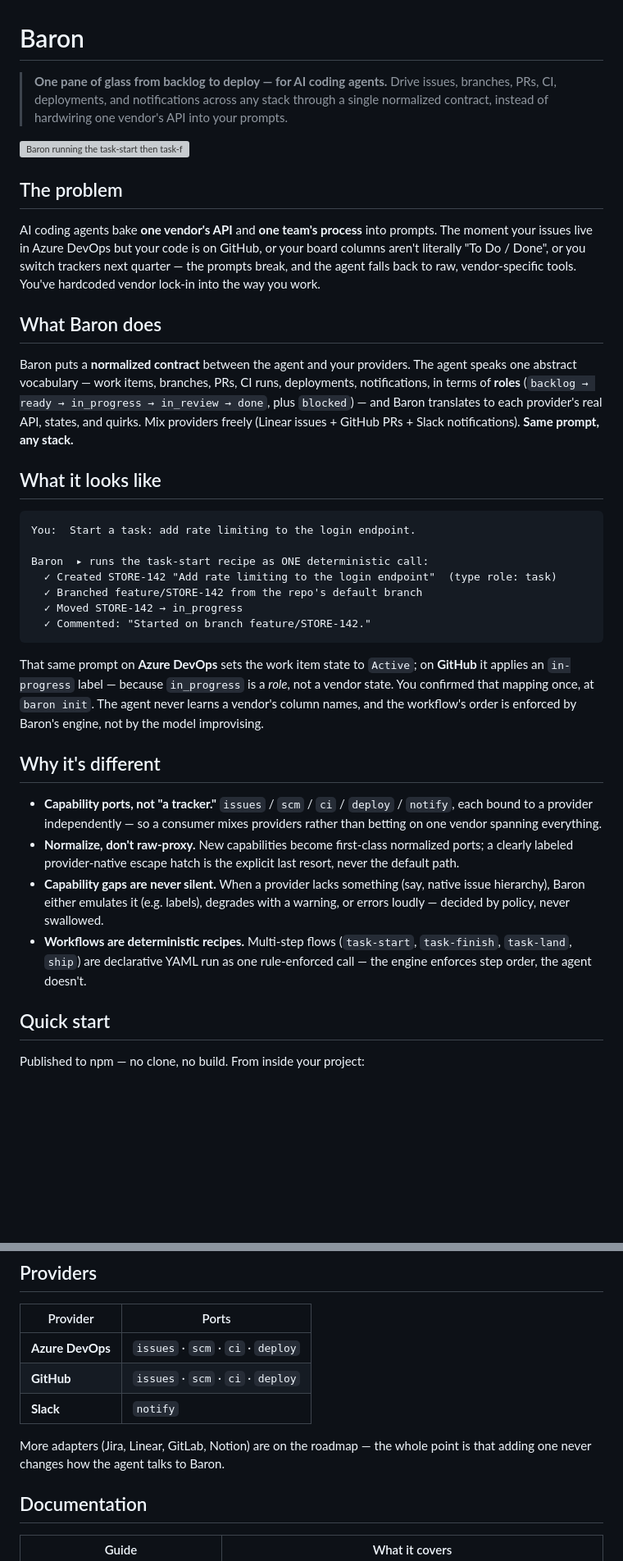
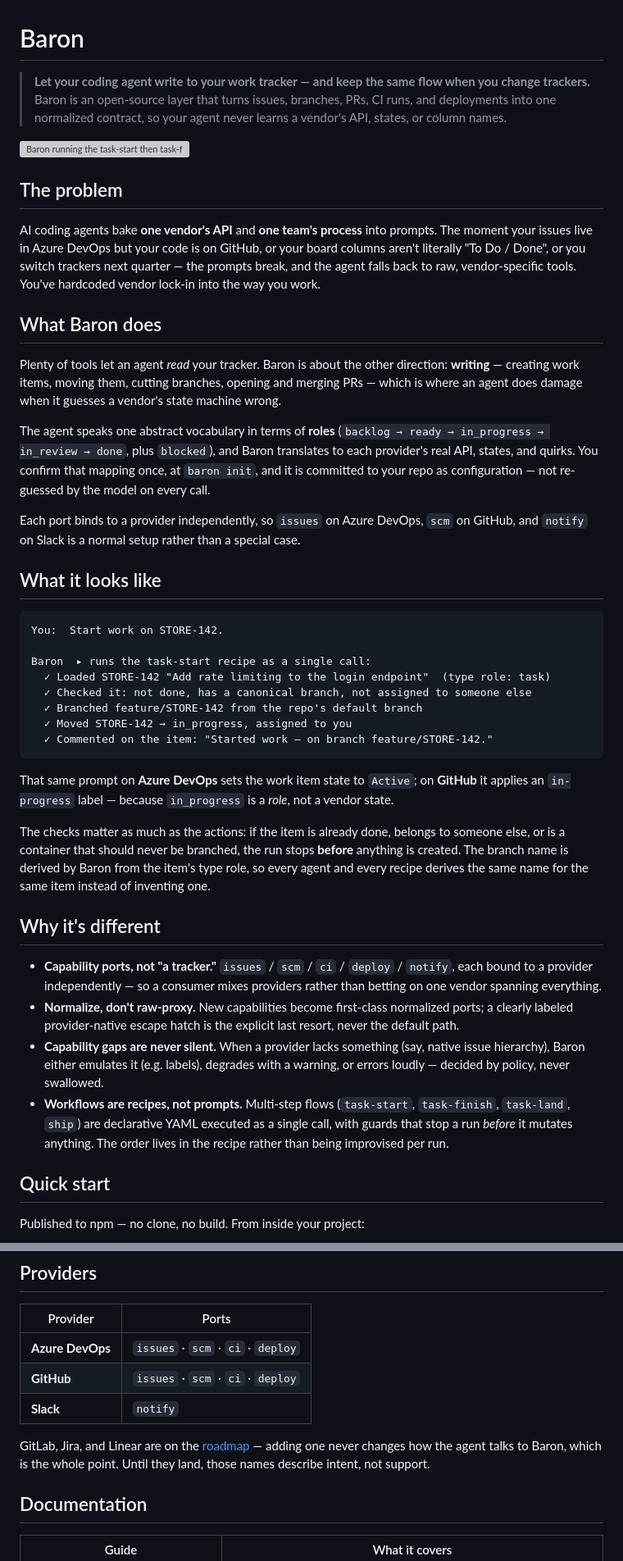
Before and after one commit to loncadev/baron, a Markdown page: README.md, 2 parts joined by grey strips. Shown at 82% size. Drawn GitHub-style; blank space fills up the shorter version; grey boxes are pictures that could not be loaded.

Commit message:
docs: sell the write path, and stop claiming what is not true yet
The README led with "one pane of glass from backlog to deploy", which puts
Baron on the same shelf as internal developer portals — the wrong buyer and
a fight against agent control planes shipped by the platform owners. What is
actually uncontested is the write direction: normalized read layers already
exist, and the provider MCP servers are deliberate 1:1 REST proxies. A
role-mapped, gap-negotiated write surface has no equivalent.

Three claims were also wrong, and each is the kind a first real user finds
in ten minutes:

- The mixed-provider example used "Linear issues + GitHub PRs". There is no
  Linear adapter. It now shows Azure DevOps + GitHub + Slack, which exists.
- The worked example showed task-start CREATING a work item. It loads an
  existing one (ARCHITECTURE #21); task-new creates. Replaced with what the
  recipe actually does, including the guards, since refusing to act on a done
  or someone else's item is the interesting part.
- "The engine enforces step order, the agent doesn't" is not true today: the
  MCP server exposes every mutating primitive alongside baron_recipe_run
  (#17). Softened to what the recipe engine does guarantee — order defined in
  the recipe, guards before mutation — until enforcement is real.

Status now says Baron runs this repository and calls that a proof rather than
adoption, and points at ROADMAP.md for what is out of scope.

````diff
--- a/README.md
+++ b/README.md
@@ -1,8 +1,8 @@
 # Baron
 
-> **One pane of glass from backlog to deploy — for AI coding agents.**
-> Drive issues, branches, PRs, CI, deployments, and notifications across any stack through a single
-> normalized contract, instead of hardwiring one vendor's API into your prompts.
+> **Let your coding agent write to your work tracker — and keep the same flow when you change trackers.**
+> Baron is an open-source layer that turns issues, branches, PRs, CI runs, and deployments into one
+> normalized contract, so your agent never learns a vendor's API, states, or column names.
 
 ![Baron running the task-start then task-finish recipes through its normalized ports](docs/demo/baron-demo.gif)
 
@@ -15,28 +15,38 @@ vendor-specific tools. You've hardcoded vendor lock-in into the way you work.
 
 ## What Baron does
 
-Baron puts a **normalized contract** between the agent and your providers. The agent speaks one
-abstract vocabulary — work items, branches, PRs, CI runs, deployments, notifications, in terms of
-**roles** (`backlog → ready → in_progress → in_review → done`, plus `blocked`) — and Baron translates
-to each provider's real API, states, and quirks. Mix providers freely (Linear issues + GitHub PRs +
-Slack notifications). **Same prompt, any stack.**
+Plenty of tools let an agent *read* your tracker. Baron is about the other direction: **writing** —
+creating work items, moving them, cutting branches, opening and merging PRs — which is where an agent
+does damage when it guesses a vendor's state machine wrong.
+
+The agent speaks one abstract vocabulary in terms of **roles** (`backlog → ready → in_progress →
+in_review → done`, plus `blocked`), and Baron translates to each provider's real API, states, and
+quirks. You confirm that mapping once, at `baron init`, and it is committed to your repo as
+configuration — not re-guessed by the model on every call.
+
+Each port binds to a provider independently, so `issues` on Azure DevOps, `scm` on GitHub, and
+`notify` on Slack is a normal setup rather than a special case.
 
 ## What it looks like
 
 ```
-You:  Start a task: add rate limiting to the login endpoint.
+You:  Start work on STORE-142.
 
-Baron  ▸ runs the task-start recipe as ONE deterministic call:
-  ✓ Created STORE-142 "Add rate limiting to the login endpoint"  (type role: task)
+Baron  ▸ runs the task-start recipe as a single call:
+  ✓ Loaded STORE-142 "Add rate limiting to the login endpoint"  (type role: task)
+  ✓ Checked it: not done, has a canonical branch, not assigned to someone else
   ✓ Branched feature/STORE-142 from the repo's default branch
-  ✓ Moved STORE-142 → in_progress
-  ✓ Commented: "Started on branch feature/STORE-142."
+  ✓ Moved STORE-142 → in_progress, assigned to you
+  ✓ Commented on the item: "Started work — on branch feature/STORE-142."
 ```
 
 That same prompt on **Azure DevOps** sets the work item state to `Active`; on **GitHub** it applies an
-`in-progress` label — because `in_progress` is a *role*, not a vendor state. You confirmed that mapping
-once, at `baron init`. The agent never learns a vendor's column names, and the workflow's order is
-enforced by Baron's engine, not by the model improvising.
+`in-progress` label — because `in_progress` is a *role*, not a vendor state.
+
+The checks matter as much as the actions: if the item is already done, belongs to someone else, or is
+a container that should never be branched, the run stops **before** anything is created. The branch
+name is derived by Baron from the item's type role, so every agent and every recipe derives the same
+name for the same item instead of inventing one.
 
 ## Why it's different
 
@@ -48,8 +58,9 @@ enforced by Baron's engine, not by the model improvising.
 - **Capability gaps are never silent.** When a provider lacks something (say, native issue hierarchy),
   Baron either emulates it (e.g. labels), degrades with a warning, or errors loudly — decided by
   policy, never swallowed.
-- **Workflows are deterministic recipes.** Multi-step flows (`task-start`, `task-finish`, `task-land`, `ship`) are
-  declarative YAML run as one rule-enforced call — the engine enforces step order, the agent doesn't.
+- **Workflows are recipes, not prompts.** Multi-step flows (`task-start`, `task-finish`, `task-land`,
+  `ship`) are declarative YAML executed as a single call, with guards that stop a run *before* it
+  mutates anything. The order lives in the recipe rather than being improvised per run.
 
 ## Quick start
 
@@ -93,8 +104,8 @@ scratch (PAT scopes, `init → doctor → MCP`, troubleshooting).
 | **GitHub** | `issues` · `scm` · `ci` · `deploy` |
 | **Slack** | `notify` |
 
-More adapters (Jira, Linear, GitLab, Notion) are on the roadmap — the whole point is that adding one
-never changes how the agent talks to Baron.
+GitLab, Jira, and Linear are on the [roadmap](./ROADMAP.md) — adding one never changes how the agent
+talks to Baron, which is the whole point. Until they land, those names describe intent, not support.
 
 ## Documentation
 
````
Also changed, not shown: other parts of README.md (+8 -2 lines), docs/demo.md (+1 -1 lines).
